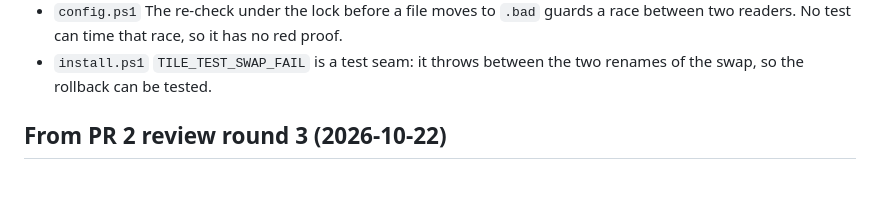
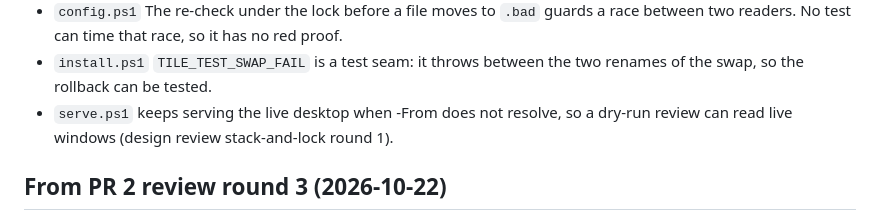
Before and after one commit to shivinate7/tile-windows, a Markdown page: debts/notes.md, the part around the change. GitHub-like rendering; blank space fills up the shorter version.

Commit message:
Record the stack and lock design review, round 1
Add the round 1 review table: pass or fail by state at 1440 and 1024,
seven findings with severity. Add a notes line for the dry-run server
that keeps serving the live desktop when -From does not resolve.

Co-Authored-By: Claude Haiku 5.5 <noreply@anthropic.com>

```diff
--- a/debts/notes.md
+++ b/debts/notes.md
@@ -16,6 +16,7 @@ Low findings. Each becomes a debt only after a real incident.
 - `config.ps1` The unique temp name cannot go red alone: the write lock already keeps two writers apart. It guards a writer that skips the lock.
 - `config.ps1` The re-check under the lock before a file moves to `.bad` guards a race between two readers. No test can time that race, so it has no red proof.
 - `install.ps1` `TILE_TEST_SWAP_FAIL` is a test seam: it throws between the two renames of the swap, so the rollback can be tested.
+- `serve.ps1` keeps serving the live desktop when -From does not resolve, so a dry-run review can read live windows (design review stack-and-lock round 1).
 
 ## From PR 2 review round 3 (2026-10-22)
 
```
Also changed, not shown: 1 other file.
